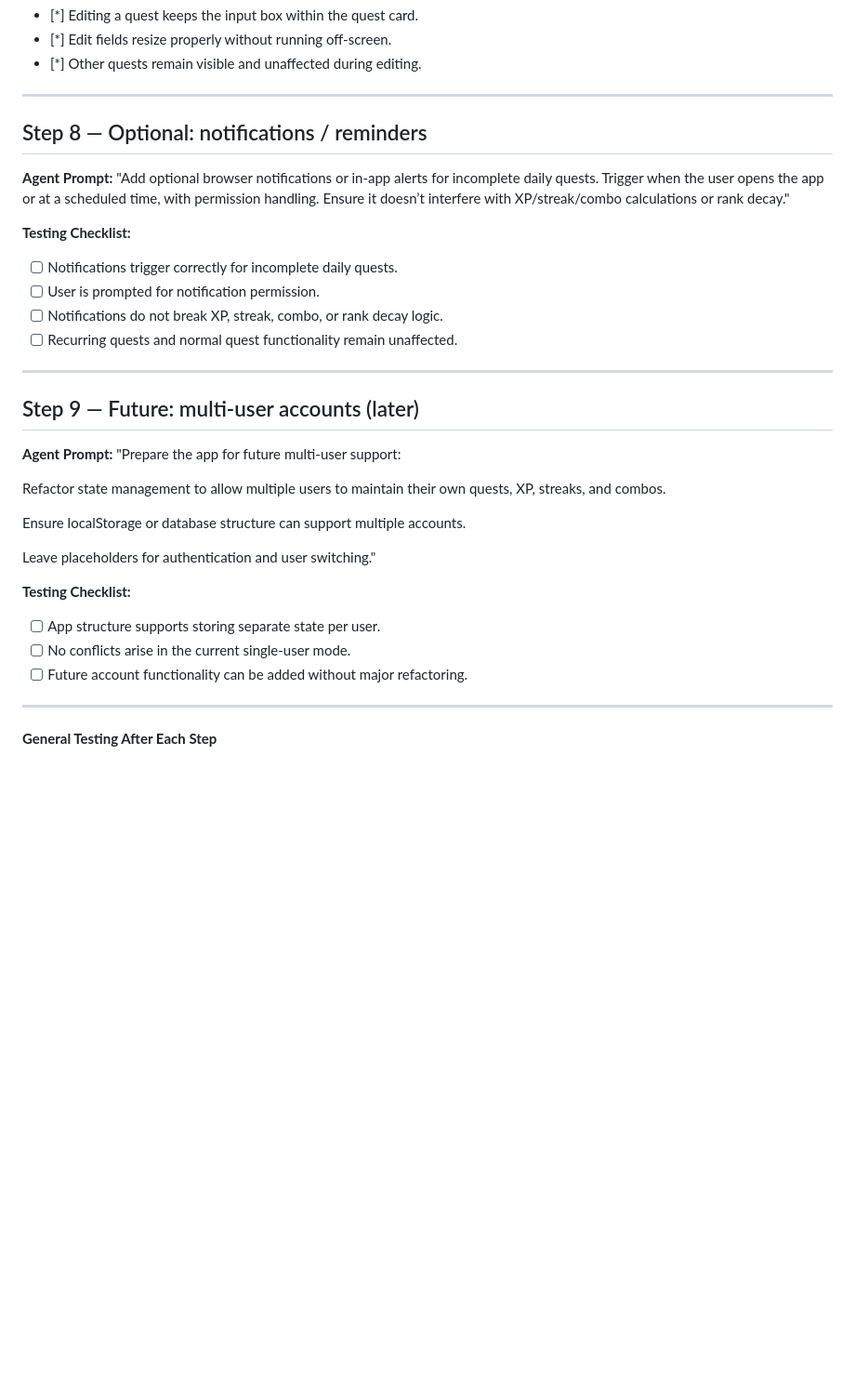
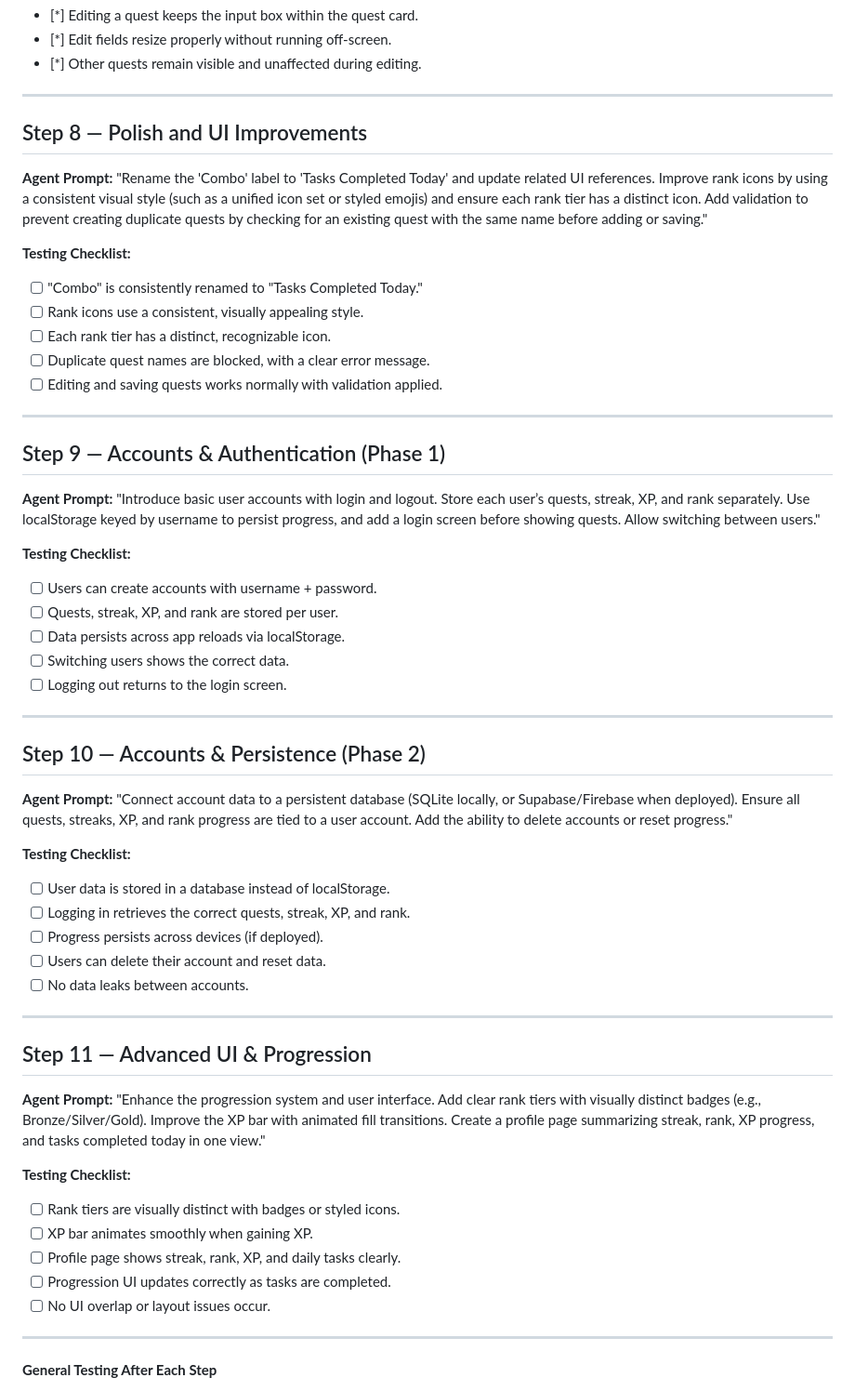
Before and after one commit to khfong26/daily-quests-app, a Markdown page: TESTING_CHECKLIST.md, the part around the change. Shown at 93% size. Drawn GitHub-style; blank space fills up the shorter version.

Commit message:
updated checklist again

```diff
--- a/TESTING_CHECKLIST.md
+++ b/TESTING_CHECKLIST.md
@@ -219,36 +219,63 @@ Improve the quest editing interface so that editing fields are compact and do no
 
 ---
 
-## Step 8 — Optional: notifications / reminders
+## Step 8 — Polish and UI Improvements
 
 **Agent Prompt:**
-"Add optional browser notifications or in-app alerts for incomplete daily quests. Trigger when the user opens the app or at a scheduled time, with permission handling. Ensure it doesn’t interfere with XP/streak/combo calculations or rank decay."
+"Rename the 'Combo' label to 'Tasks Completed Today' and update related UI references. Improve rank icons by using a consistent visual style (such as a unified icon set or styled emojis) and ensure each rank tier has a distinct icon. Add validation to prevent creating duplicate quests by checking for an existing quest with the same name before adding or saving."
 
 **Testing Checklist:**
 
-* [ ] Notifications trigger correctly for incomplete daily quests.
-* [ ] User is prompted for notification permission.
-* [ ] Notifications do not break XP, streak, combo, or rank decay logic.
-* [ ] Recurring quests and normal quest functionality remain unaffected.
+* [ ] "Combo" is consistently renamed to "Tasks Completed Today."
+* [ ] Rank icons use a consistent, visually appealing style.
+* [ ] Each rank tier has a distinct, recognizable icon.
+* [ ] Duplicate quest names are blocked, with a clear error message.
+* [ ] Editing and saving quests works normally with validation applied.
 
 ---
 
-## Step 9 — Future: multi-user accounts (later)
+## Step 9 — Accounts & Authentication (Phase 1)
 
 **Agent Prompt:**
-"Prepare the app for future multi-user support:
-
-Refactor state management to allow multiple users to maintain their own quests, XP, streaks, and combos.
-
-Ensure localStorage or database structure can support multiple accounts.
-
-Leave placeholders for authentication and user switching."
+"Introduce basic user accounts with login and logout. Store each user’s quests, streak, XP, and rank separately. Use localStorage keyed by username to persist progress, and add a login screen before showing quests. Allow switching between users."
 
 **Testing Checklist:**
 
-* [ ] App structure supports storing separate state per user.
-* [ ] No conflicts arise in the current single-user mode.
-* [ ] Future account functionality can be added without major refactoring.
+* [ ] Users can create accounts with username + password.
+* [ ] Quests, streak, XP, and rank are stored per user.
+* [ ] Data persists across app reloads via localStorage.
+* [ ] Switching users shows the correct data.
+* [ ] Logging out returns to the login screen.
+
+---
+
+## Step 10 — Accounts & Persistence (Phase 2)
+
+**Agent Prompt:**
+"Connect account data to a persistent database (SQLite locally, or Supabase/Firebase when deployed). Ensure all quests, streaks, XP, and rank progress are tied to a user account. Add the ability to delete accounts or reset progress."
+
+**Testing Checklist:**
+
+* [ ] User data is stored in a database instead of localStorage.
+* [ ] Logging in retrieves the correct quests, streak, XP, and rank.
+* [ ] Progress persists across devices (if deployed).
+* [ ] Users can delete their account and reset data.
+* [ ] No data leaks between accounts.
+
+---
+
+## Step 11 — Advanced UI & Progression
+
+**Agent Prompt:**
+"Enhance the progression system and user interface. Add clear rank tiers with visually distinct badges (e.g., Bronze/Silver/Gold). Improve the XP bar with animated fill transitions. Create a profile page summarizing streak, rank, XP progress, and tasks completed today in one view."
+
+**Testing Checklist:**
+
+* [ ] Rank tiers are visually distinct with badges or styled icons.
+* [ ] XP bar animates smoothly when gaining XP.
+* [ ] Profile page shows streak, rank, XP, and daily tasks clearly.
+* [ ] Progression UI updates correctly as tasks are completed.
+* [ ] No UI overlap or layout issues occur.
 
 ---
 
```
